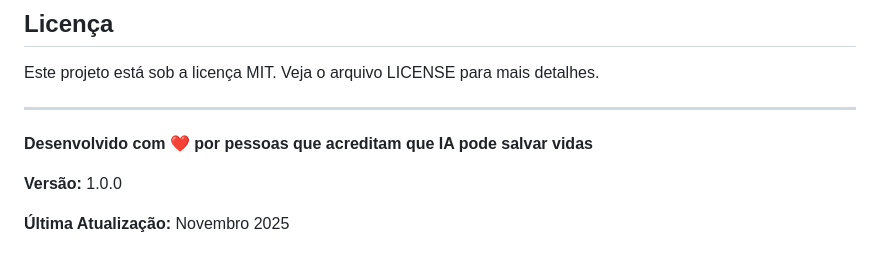
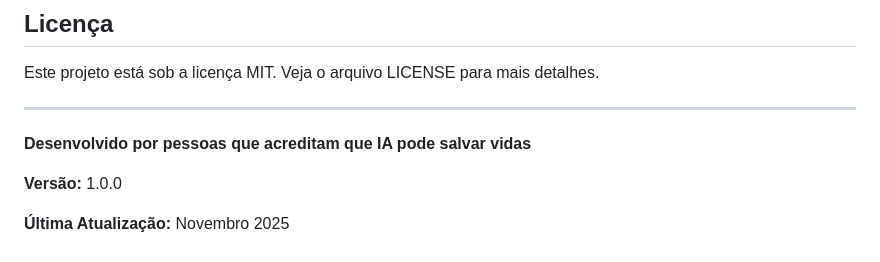
Before and after one commit to nevesmarcos42/HeatIA-Recife-Web, a Markdown page: README.md, the part around the change. GitHub-like rendering.

Commit message:
Remove heart emoji from project description

```diff
--- a/README.md
+++ b/README.md
@@ -443,7 +443,7 @@ Este projeto está sob a licença MIT. Veja o arquivo LICENSE para mais detalhes
 
 ---
 
-**Desenvolvido com ❤️ por pessoas que acreditam que IA pode salvar vidas**
+**Desenvolvido por pessoas que acreditam que IA pode salvar vidas**
 
 **Versão:** 1.0.0
 
```
